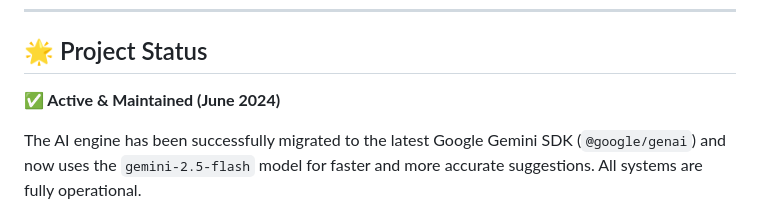
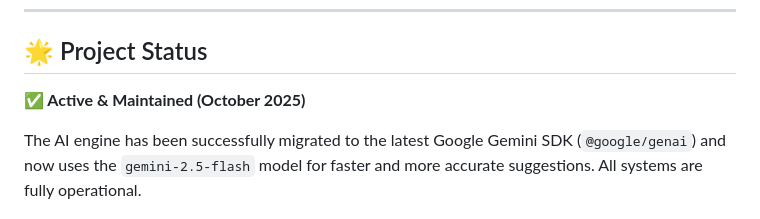
Before and after one commit to Rohit-panda4/baseline-migrator-proAi, a Markdown page: README.md, the part around the change. Rendered like a GitHub page.

Commit message:
docs: 📝 Update project status date

```diff
--- a/README.md
+++ b/README.md
@@ -12,7 +12,7 @@ Modernize your JavaScript codebase with confidence using official Chrome compati
 
 ## 🌟 Project Status
 
-**✅ Active & Maintained (June 2024)**
+**✅ Active & Maintained (October 2025)**
 
 The AI engine has been successfully migrated to the latest Google Gemini SDK (`@google/genai`) and now uses the `gemini-2.5-flash` model for faster and more accurate suggestions. All systems are fully operational.
 
```
